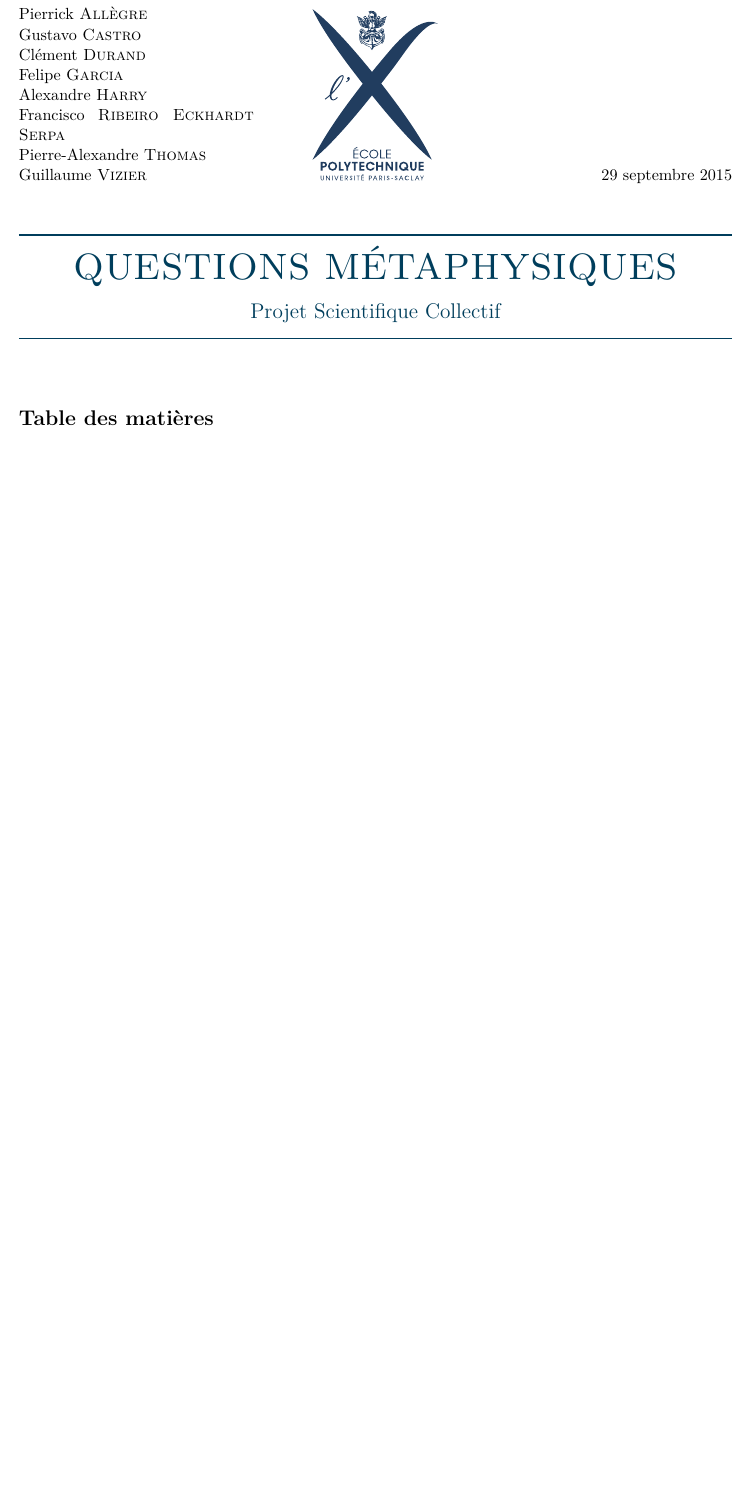
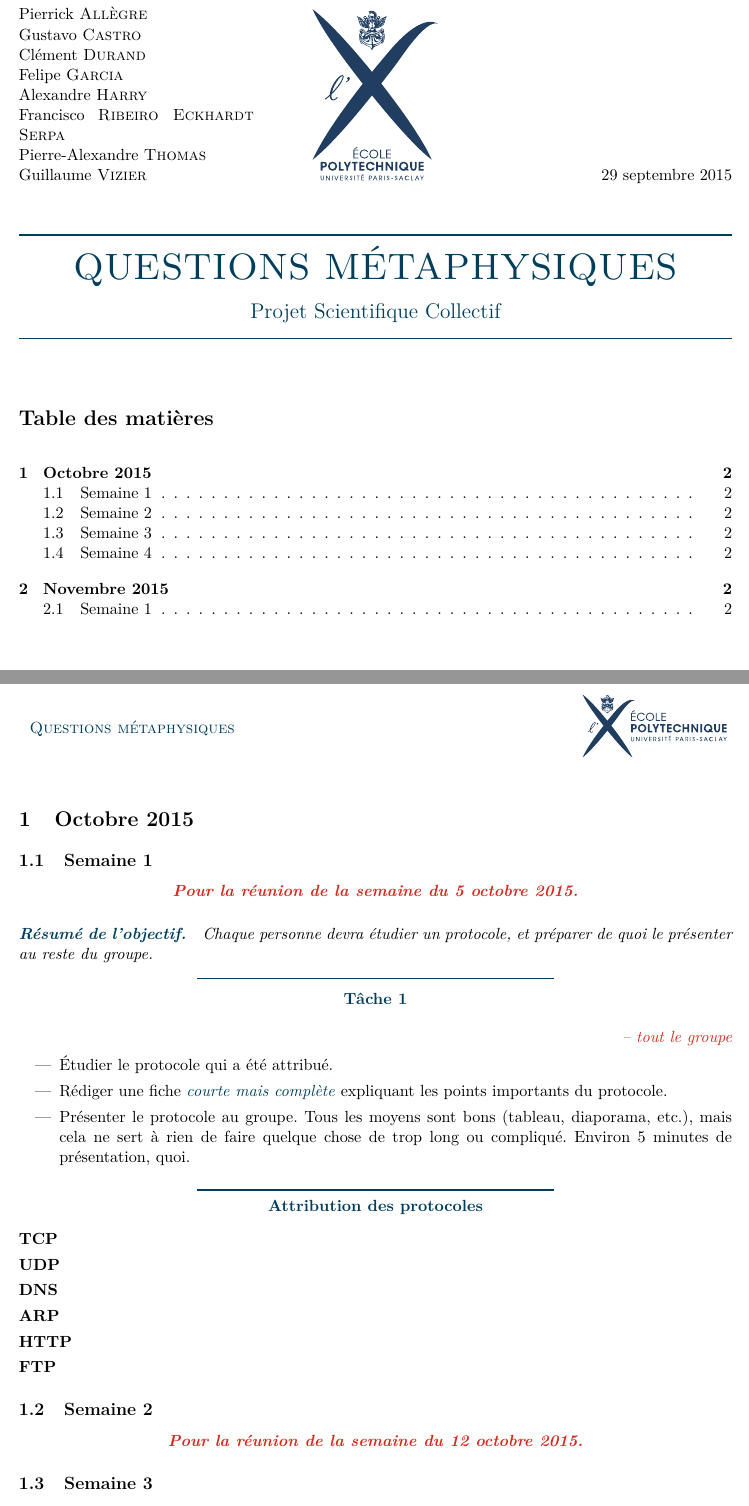
Before and after one commit to polytechnique-psc-x14-inf07/devoirs_psc, a LaTeX document (devoirs.tex): part of the page before the commit and two parts of pages 1 and 2 of 2 after it, the two joined at a grey line, cut so that both start at the same text, the shorter picture padded with empty space. Compiled offline with pdfLaTeX.

Commit message:
ajout de taches

```diff
--- a/devoirs.tex
+++ b/devoirs.tex
@@ -37,6 +37,33 @@
 \clearpage
 
 %================DEBUT DOCUMENT=====================
+\annee{2015}
+	\mois{Octobre}5
+		\semaine
+
+		\obj{Chaque personne devra étudier un protocole, et préparer de quoi le présenter au reste du groupe.}
+
+		\task{tout le groupe}{
+		\begin{itemize}
+			\item \'Etudier le protocole qui a été attribué.
+			\item Rédiger une fiche \Acc{courte mais complète} expliquant les points importants du protocole.
+			\item Présenter le protocole au groupe. Tous les moyens sont bons (tableau, diaporama, etc.), mais cela ne sert à rien de faire quelque chose de trop long ou compliqué. Environ 5 minutes de présentation, quoi.
+		\end{itemize}
+		}
+
+		\partie{Attribution des protocoles}{
+		\begin{description}
+			\item[TCP]
+			\item[UDP]
+			\item[DNS]
+			\item[ARP]
+			\item[HTTP]
+			\item[FTP]
+		\end{description}
+		}
+
+		\semaine
 
 
+		\semaine
 
```
Also changed, not shown: devoirs.tex (6 more changed lines).
